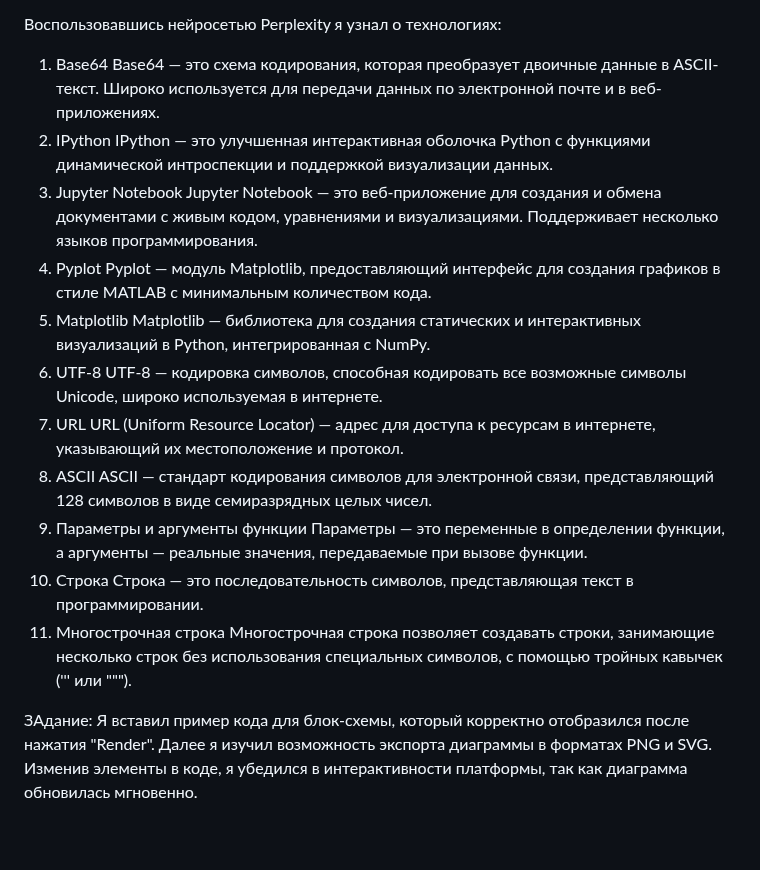
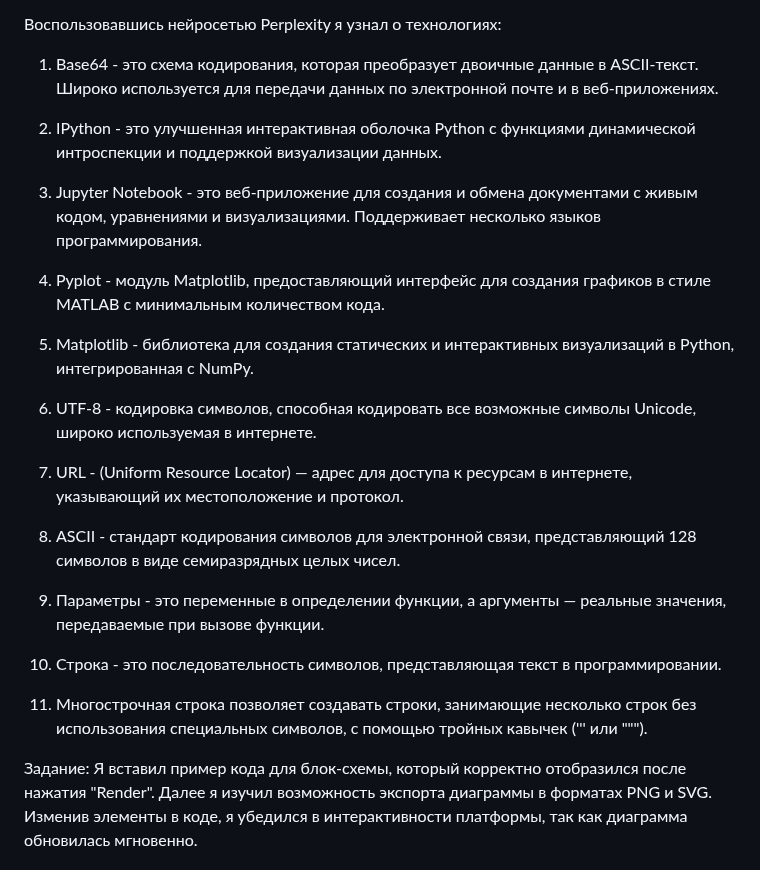
Before and after one commit to Ainyr-Akhmadishin/test_repo, a Markdown page: Отчёт Ахмадишин ИВТ-ИСУ-102Б.MD, the part around one of its changes. GitHub-like rendering; blank space fills up the shorter version.

```diff
--- a/Отчёт Ахмадишин ИВТ-ИСУ-102Б.MD
+++ b/Отчёт Ахмадишин ИВТ-ИСУ-102Б.MD
@@ -87,30 +93,30 @@ Markdown
 
 Воспользовавшись нейросетью Perplexity я узнал о технологиях:
-1. Base64
-Base64 — это схема кодирования, которая преобразует двоичные данные в ASCII-текст. Широко используется для передачи данных по электронной почте и в веб-приложениях.
-2. IPython
-IPython — это улучшенная интерактивная оболочка Python с функциями динамической интроспекции и поддержкой визуализации данных.
-3. Jupyter Notebook
-Jupyter Notebook — это веб-приложение для создания и обмена документами с живым кодом, уравнениями и визуализациями. Поддерживает несколько языков программирования.
-4. Pyplot
-Pyplot — модуль Matplotlib, предоставляющий интерфейс для создания графиков в стиле MATLAB с минимальным количеством кода.
-5. Matplotlib
-Matplotlib — библиотека для создания статических и интерактивных визуализаций в Python, интегрированная с NumPy.
-6. UTF-8
-UTF-8 — кодировка символов, способная кодировать все возможные символы Unicode, широко используемая в интернете.
-7. URL
-URL (Uniform Resource Locator) — адрес для доступа к ресурсам в интернете, указывающий их местоположение и протокол.
-8. ASCII
-ASCII — стандарт кодирования символов для электронной связи, представляющий 128 символов в виде семиразрядных целых чисел.
-9. Параметры и аргументы функции
-Параметры — это переменные в определении функции, а аргументы — реальные значения, передаваемые при вызове функции.
-10. Строка
-Строка — это последовательность символов, представляющая текст в программировании.
-11. Многострочная строка
-Многострочная строка позволяет создавать строки, занимающие несколько строк без использования специальных символов, с помощью тройных кавычек (''' или """).
+
+1. Base64 - это схема кодирования, которая преобразует двоичные данные в ASCII-текст. Широко используется для передачи данных по электронной почте и в веб-приложениях.
+
+2. IPython - это улучшенная интерактивная оболочка Python с функциями динамической интроспекции и поддержкой визуализации данных.
+
+3. Jupyter Notebook - это веб-приложение для создания и обмена документами с живым кодом, уравнениями и визуализациями. Поддерживает несколько языков программирования.
+
+4. Pyplot - модуль Matplotlib, предоставляющий интерфейс для создания графиков в стиле MATLAB с минимальным количеством кода.
+
+5. Matplotlib - библиотека для создания статических и интерактивных визуализаций в Python, интегрированная с NumPy.
+
+6. UTF-8 - кодировка символов, способная кодировать все возможные символы Unicode, широко используемая в интернете.
+
+7. URL - (Uniform Resource Locator) — адрес для доступа к ресурсам в интернете, указывающий их местоположение и протокол.
+
+8. ASCII - стандарт кодирования символов для электронной связи, представляющий 128 символов в виде семиразрядных целых чисел.
+
+9. Параметры - это переменные в определении функции, а аргументы — реальные значения, передаваемые при вызове функции.
+
+10. Строка - это последовательность символов, представляющая текст в программировании.
+
+11. Многострочная строка позволяет создавать строки, занимающие несколько строк без использования специальных символов, с помощью тройных кавычек (''' или """).
 
 
-ЗАдание:
+Задание:
 Я вставил пример кода для блок-схемы, который корректно отобразился после нажатия "Render". Далее я изучил возможность экспорта диаграммы в форматах PNG и SVG. Изменив элементы в коде, я убедился в интерактивности платформы, так как диаграмма обновилась мгновенно.
 
 Задание:Использовав нейросеть от Сбера "GigaChat" я выснил, что название "Mermaid" связано с образом русалки, объединяющей женственность и морскую стихию. Это символизирует баланс между рациональным и эмоциональным аспектами, что соответствует философии разработки программного обеспечения для диаграмм и схем.
```
Also changed, not shown: other parts of Отчёт Ахмадишин ИВТ-ИСУ-102Б.MD (+7 -1 lines).
